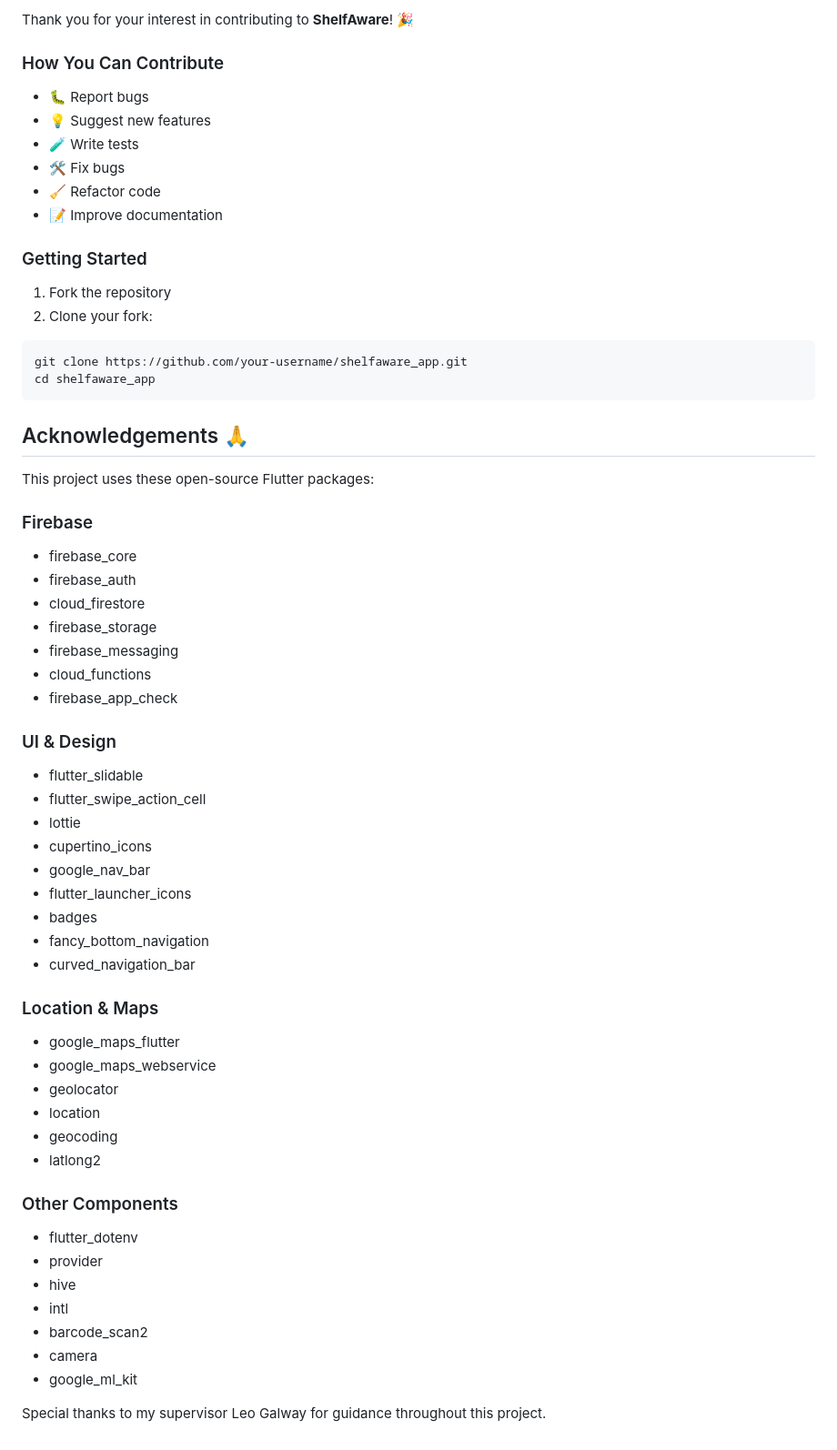
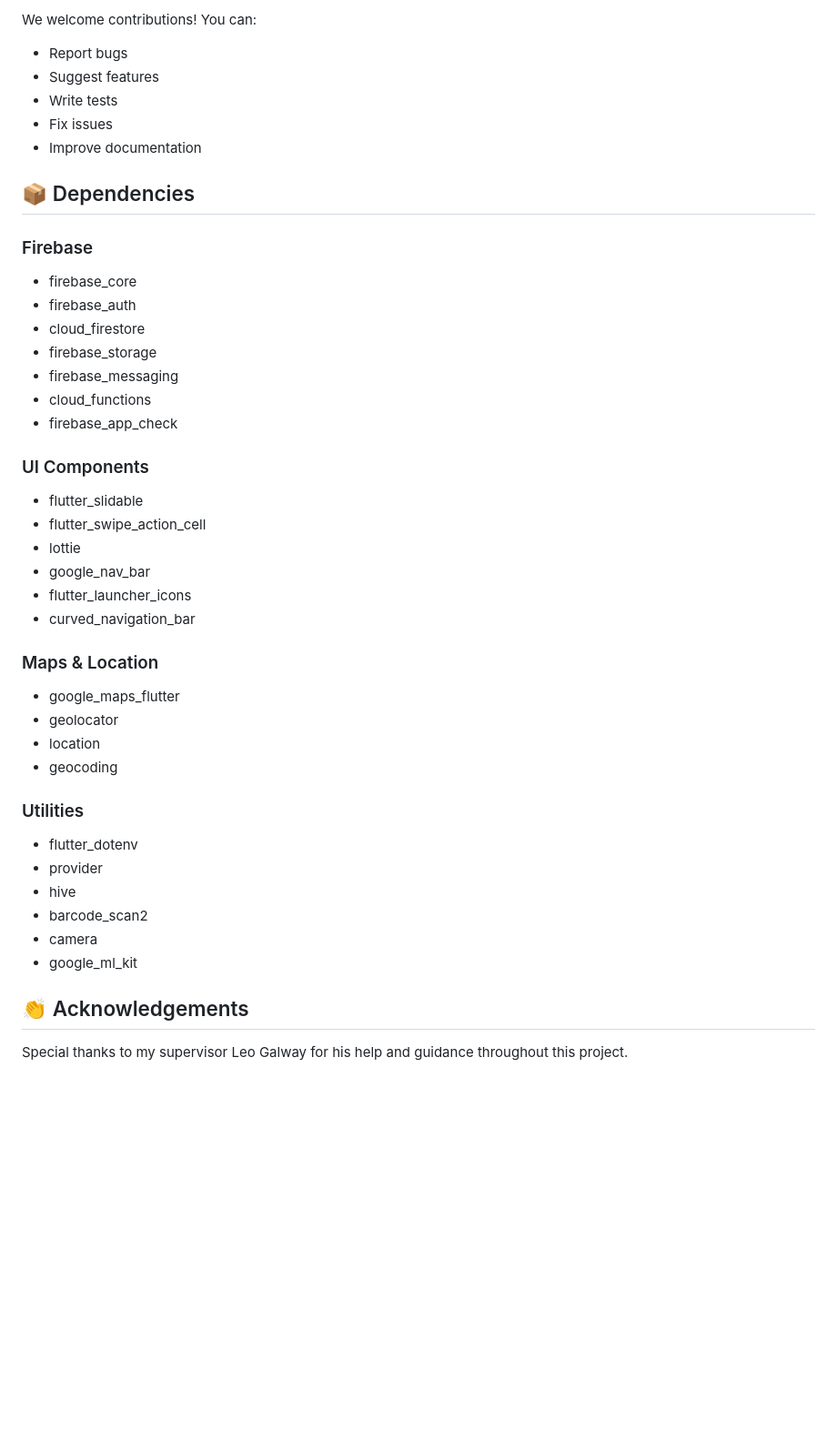
Before and after one commit to 40125789/shelfaware_app, a Markdown page: README.md, the part around one of its changes. Shown at 91% size. Drawn GitHub-style; blank space fills up the shorter version.

````diff
--- a/README.md
+++ b/README.md
@@ -63,27 +80,12 @@ GOOGLE_MAPS_API_KEY=your_other_api_key_here
 
-Thank you for your interest in contributing to **ShelfAware**! 🎉
+We welcome contributions! You can:
+- Report bugs
+- Suggest features
+- Write tests
+- Fix issues
+- Improve documentation
 
-### How You Can Contribute
-
-- 🐛 Report bugs
-- 💡 Suggest new features
-- 🧪 Write tests
-- 🛠️ Fix bugs
-- 🧹 Refactor code
-- 📝 Improve documentation
-
-### Getting Started
-
-1. Fork the repository
-2. Clone your fork:
-```bash
-git clone https://github.com/your-username/shelfaware_app.git
-cd shelfaware_app
-```
-
-## Acknowledgements 🙏
-
-This project uses these open-source Flutter packages:
+## 📦 Dependencies
 
 ### Firebase
 - firebase_core
@@ -94,32 +96,28 @@ This project uses these open-source Flutter packages:
 - cloud_functions
 - firebase_app_check
 
-### UI & Design
+### UI Components
 - flutter_slidable
 - flutter_swipe_action_cell
 - lottie
-- cupertino_icons
 - google_nav_bar
 - flutter_launcher_icons
-- badges
-- fancy_bottom_navigation
 - curved_navigation_bar
 
-### Location & Maps
+### Maps & Location
 - google_maps_flutter
-- google_maps_webservice
 - geolocator
 - location
 - geocoding
-- latlong2
 
-### Other Components
+### Utilities
 - flutter_dotenv
 - provider
 - hive
-- intl
 - barcode_scan2
 - camera
 - google_ml_kit
 
-Special thanks to my supervisor Leo Galway for guidance throughout this project.
+## 👏 Acknowledgements
+
+Special thanks to my supervisor Leo Galway for his help and guidance throughout this project.
````
Also changed, not shown: other parts of README.md (+47 -30 lines).
